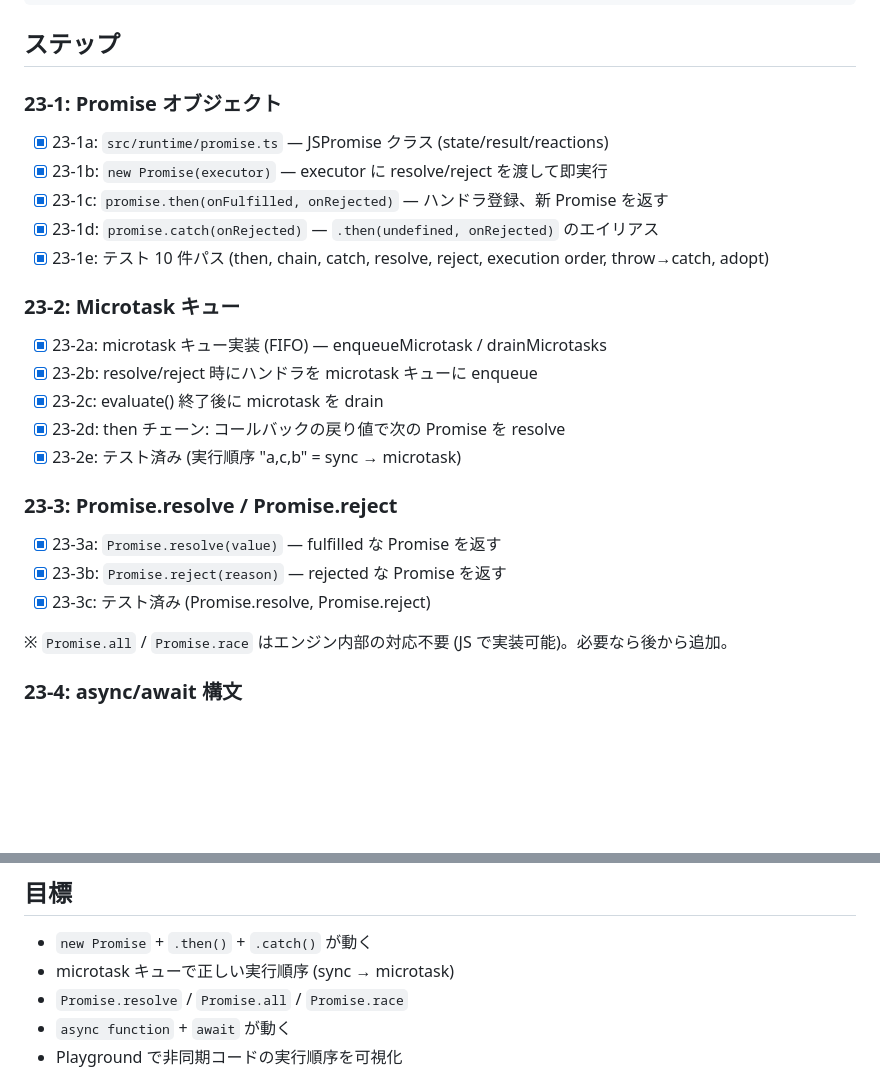
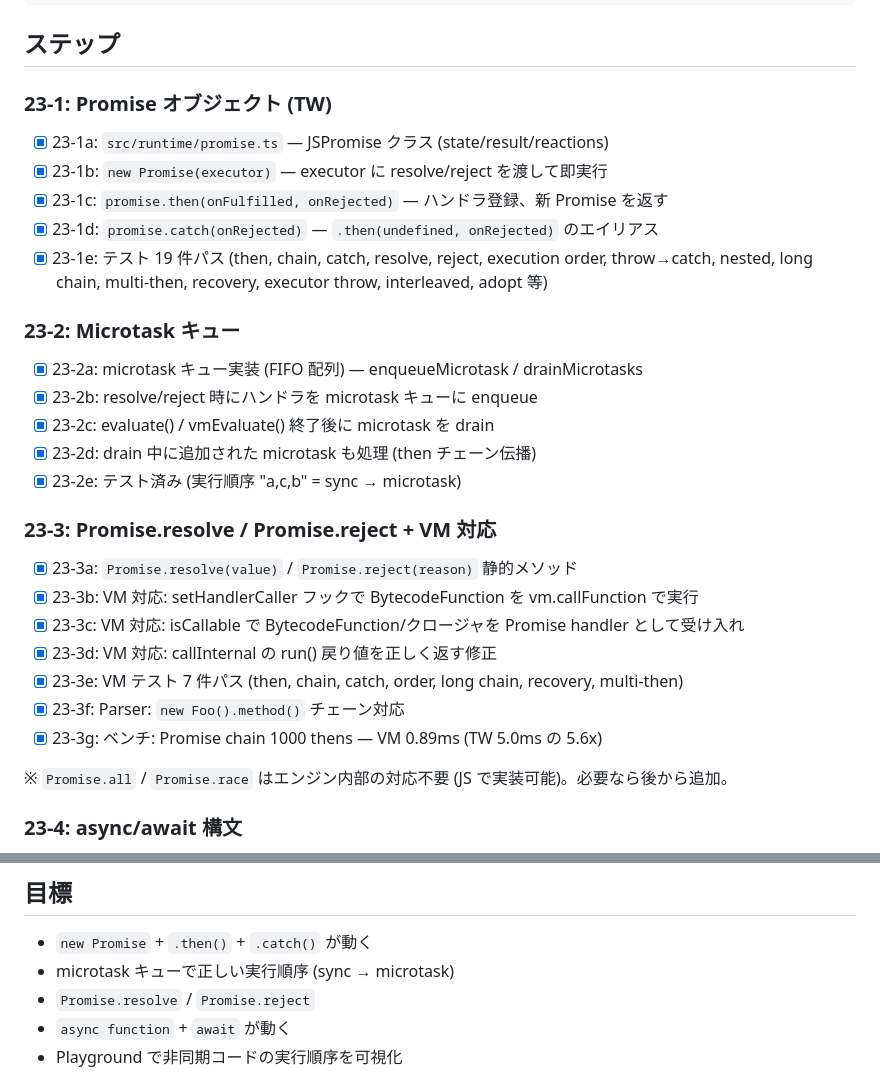
Before and after one commit to yosuke-furukawa/jsmini, a Markdown page: TODO-Phase23.md, 2 parts joined by grey strips. GitHub-like rendering; blank space fills up the shorter version.

```diff
--- a/TODO-Phase23.md
+++ b/TODO-Phase23.md
@@ -21,27 +21,31 @@ new Promise((resolve) => {
 
 ## ステップ
 
-### 23-1: Promise オブジェクト
+### 23-1: Promise オブジェクト (TW)
 
 - [x] 23-1a: `src/runtime/promise.ts` — JSPromise クラス (state/result/reactions)
 - [x] 23-1b: `new Promise(executor)` — executor に resolve/reject を渡して即実行
 - [x] 23-1c: `promise.then(onFulfilled, onRejected)` — ハンドラ登録、新 Promise を返す
 - [x] 23-1d: `promise.catch(onRejected)` — `.then(undefined, onRejected)` のエイリアス
-- [x] 23-1e: テスト 10 件パス (then, chain, catch, resolve, reject, execution order, throw→catch, adopt)
+- [x] 23-1e: テスト 19 件パス (then, chain, catch, resolve, reject, execution order, throw→catch, nested, long chain, multi-then, recovery, executor throw, interleaved, adopt 等)
 
 ### 23-2: Microtask キュー
 
-- [x] 23-2a: microtask キュー実装 (FIFO) — enqueueMicrotask / drainMicrotasks
+- [x] 23-2a: microtask キュー実装 (FIFO 配列) — enqueueMicrotask / drainMicrotasks
 - [x] 23-2b: resolve/reject 時にハンドラを microtask キューに enqueue
-- [x] 23-2c: evaluate() 終了後に microtask を drain
-- [x] 23-2d: then チェーン: コールバックの戻り値で次の Promise を resolve
+- [x] 23-2c: evaluate() / vmEvaluate() 終了後に microtask を drain
+- [x] 23-2d: drain 中に追加された microtask も処理 (then チェーン伝播)
 - [x] 23-2e: テスト済み (実行順序 "a,c,b" = sync → microtask)
 
-### 23-3: Promise.resolve / Promise.reject
+### 23-3: Promise.resolve / Promise.reject + VM 対応
 
-- [x] 23-3a: `Promise.resolve(value)` — fulfilled な Promise を返す
-- [x] 23-3b: `Promise.reject(reason)` — rejected な Promise を返す
-- [x] 23-3c: テスト済み (Promise.resolve, Promise.reject)
+- [x] 23-3a: `Promise.resolve(value)` / `Promise.reject(reason)` 静的メソッド
+- [x] 23-3b: VM 対応: setHandlerCaller フックで BytecodeFunction を vm.callFunction で実行
+- [x] 23-3c: VM 対応: isCallable で BytecodeFunction/クロージャを Promise handler として受け入れ
+- [x] 23-3d: VM 対応: callInternal の run() 戻り値を正しく返す修正
+- [x] 23-3e: VM テスト 7 件パス (then, chain, catch, order, long chain, recovery, multi-then)
+- [x] 23-3f: Parser: `new Foo().method()` チェーン対応
+- [x] 23-3g: ベンチ: Promise chain 1000 thens — VM 0.89ms (TW 5.0ms の 5.6x)
 
 ※ `Promise.all` / `Promise.race` はエンジン内部の対応不要 (JS で実装可能)。必要なら後から追加。
 
@@ -64,7 +68,7 @@ new Promise((resolve) => {
 
 - `new Promise` + `.then()` + `.catch()` が動く
 - microtask キューで正しい実行順序 (sync → microtask)
-- `Promise.resolve` / `Promise.all` / `Promise.race`
+- `Promise.resolve` / `Promise.reject`
 - `async function` + `await` が動く
 - Playground で非同期コードの実行順序を可視化
 
```
Also changed, not shown: README.md (+17 -3 lines).
